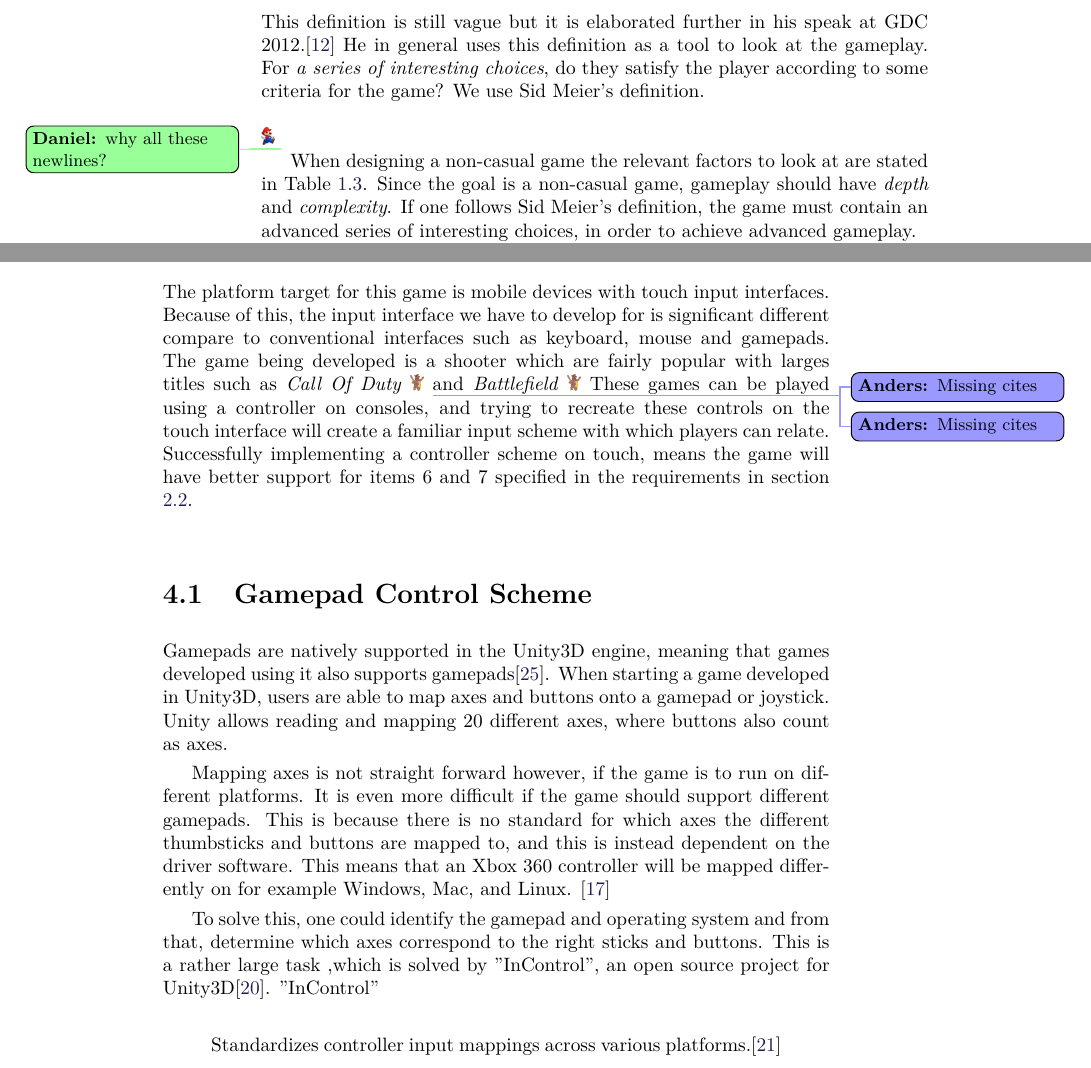
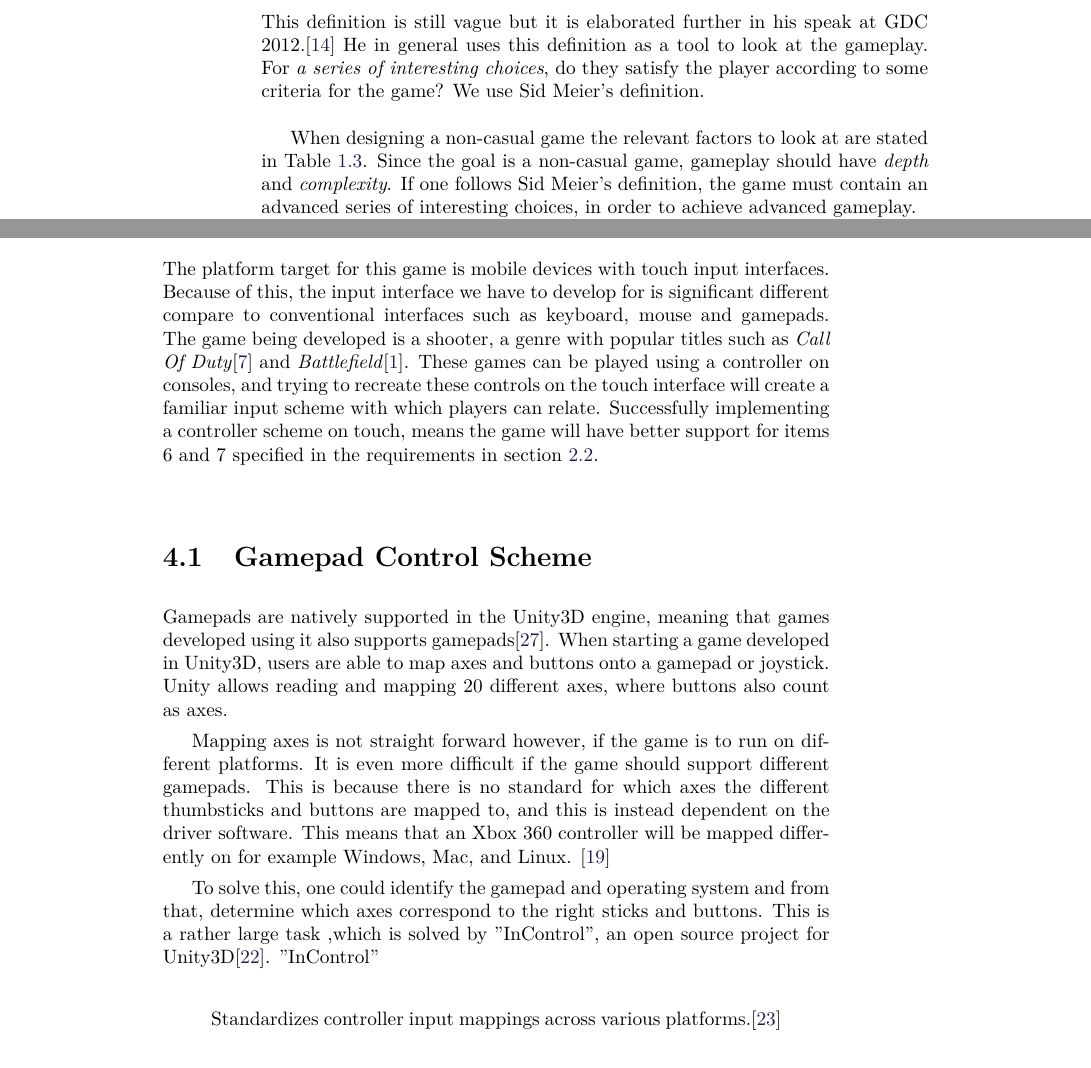
Before and after one commit to Bendername/sp802f15Report, a LaTeX thesis (Main.tex, which reads sections/introduction/specifyingtheproblemstatement.tex, sections/modules/controlscheme/control.tex): two parts of pages 14 and 25 of 63 before the commit and two parts of pages 14 and 25 of 65 after it, joined at a grey line, cut so that both start at the same text. Compiled offline with pdfLaTeX.

Commit message:
Removed a couple of comments by fixing shit

```diff
--- a/sections/introduction/specifyingtheproblemstatement.tex
+++ b/sections/introduction/specifyingtheproblemstatement.tex
@@ -17,7 +17,9 @@ The definition of \textit{gameplay} is likewise differently defined in many diff
 An example could be Oxford Dictionary which defines it as \textit{``The features of a computer game, such as its plot and the way it is played, as distinct from the graphics and sound effects.''}\cite{gameplayOx}. This, however, is also rather loosely defined since the features of a computer game is a very broad term.
 Another definition could be Sid Meier's definition; \textit{``A series of interesting choices''}\cite{GDC2012}.
 This definition is still vague but it is elaborated further in his speak at GDC 2012.\cite{GDC2012}
-He in general uses this definition as a tool to look at the gameplay. For \textit{a series of interesting choices}, do they satisfy the player according to some criteria for the game? We use Sid Meier's definition.\\\\\tododaniel{why all these newlines?}
+He in general uses this definition as a tool to look at the gameplay.
+For \textit{a series of interesting choices}, do they satisfy the player according to some criteria for the game?
+We use Sid Meier's definition.\\
 
 When designing a non-casual game the relevant factors to look at are stated in Table \ref{tab:relevantFactors}.
 Since the goal is a non-casual game, gameplay should have \textit{depth} and \textit{complexity}.
--- a/sections/modules/controlscheme/control.tex
+++ b/sections/modules/controlscheme/control.tex
@@ -1,5 +1,6 @@
-The platform target for this game is mobile devices with touch input interfaces. Because of this, the input interface we have to develop for is significant different compare to conventional interfaces such as keyboard, mouse and gamepads.
-The game being developed is a shooter which are fairly popular with larges titles such as \emph{Call Of Duty}\todoanders{Missing cites} and \emph{Battlefield}\todoanders{Missing cites}
+The platform target for this game is mobile devices with touch input interfaces.
+Because of this, the input interface we have to develop for is significant different compare to conventional interfaces such as keyboard, mouse and gamepads.
+The game being developed is a shooter, a genre with popular titles such as \textit{Call Of Duty}\cite{callofdutysales} and \textit{Battlefield}\cite{battlefieldsales}.
 These games can be played using a controller on consoles, and trying to recreate these controls on the touch interface will create a familiar input scheme with which players can relate.
 Successfully implementing a controller scheme on touch, means the game will have better support for items 6 and 7 specified in the requirements in section \ref{gamedesign:selectionofgametype:importantstuff}.
 
```
Also changed, not shown: bib/main_bib.bib (+14 -0 lines), sections/modules/controlscheme/control.tex (5 more changed lines).
